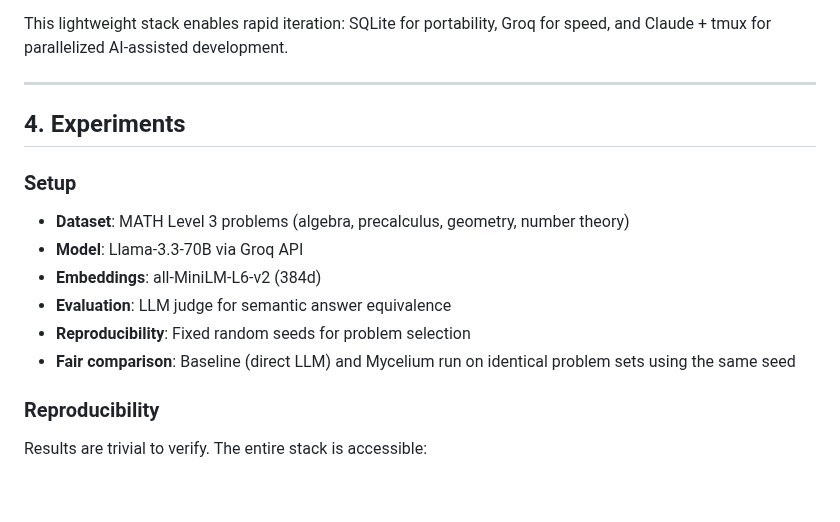
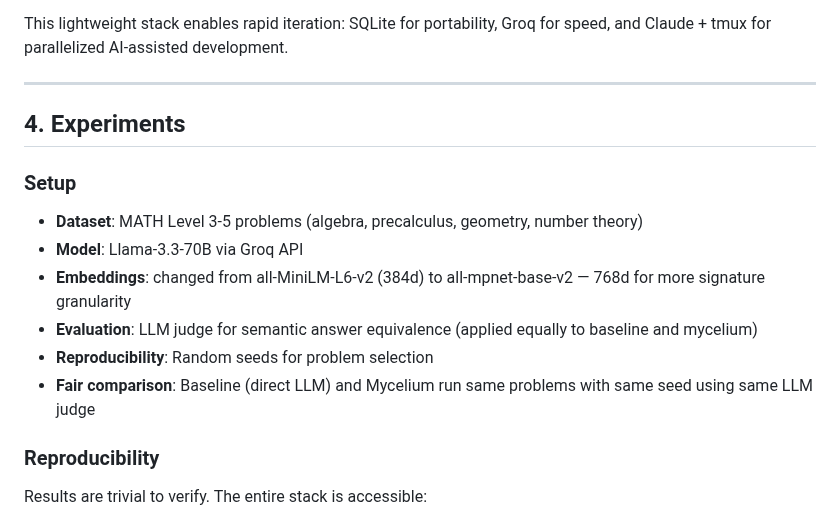
Before and after one commit to bryceroche/mycelium, a Markdown page: paper.md, the part around the change. Rendered like a GitHub page; blank space fills up the shorter version.

Commit message:
docs: Update experiments section for 768-dim embeddings
- Dataset: MATH Level 3-5 (expanded)
- Embeddings: all-mpnet-base-v2 (768d) for more signature granularity
- Clarified LLM judge applies equally to baseline and mycelium
- Simplified reproducibility notes

Co-Authored-By: Claude Opus 4.5 <noreply@anthropic.com>

```diff
--- a/paper.md
+++ b/paper.md
@@ -201,19 +201,18 @@ LRU Caching (future work)
 
 This lightweight stack enables rapid iteration: SQLite for portability, Groq for speed, and Claude + tmux for parallelized AI-assisted development.
 
-
 ---
 
 ## 4. Experiments
 
 ### Setup
 
-- **Dataset**: MATH Level 3 problems (algebra, precalculus, geometry, number theory)
+- **Dataset**: MATH Level 3-5 problems (algebra, precalculus, geometry, number theory)
 - **Model**: Llama-3.3-70B via Groq API
-- **Embeddings**: all-MiniLM-L6-v2 (384d)
-- **Evaluation**: LLM judge for semantic answer equivalence
-- **Reproducibility**: Fixed random seeds for problem selection
-- **Fair comparison**: Baseline (direct LLM) and Mycelium run on identical problem sets using the same seed
+- **Embeddings**: changed from all-MiniLM-L6-v2 (384d) to all-mpnet-base-v2 — 768d for more signature granularity
+- **Evaluation**: LLM judge for semantic answer equivalence (applied equally to baseline and mycelium)
+- **Reproducibility**: Random seeds for problem selection
+- **Fair comparison**: Baseline (direct LLM) and Mycelium run same problems with same seed using same LLM judge
 
 ### Reproducibility
 
```
